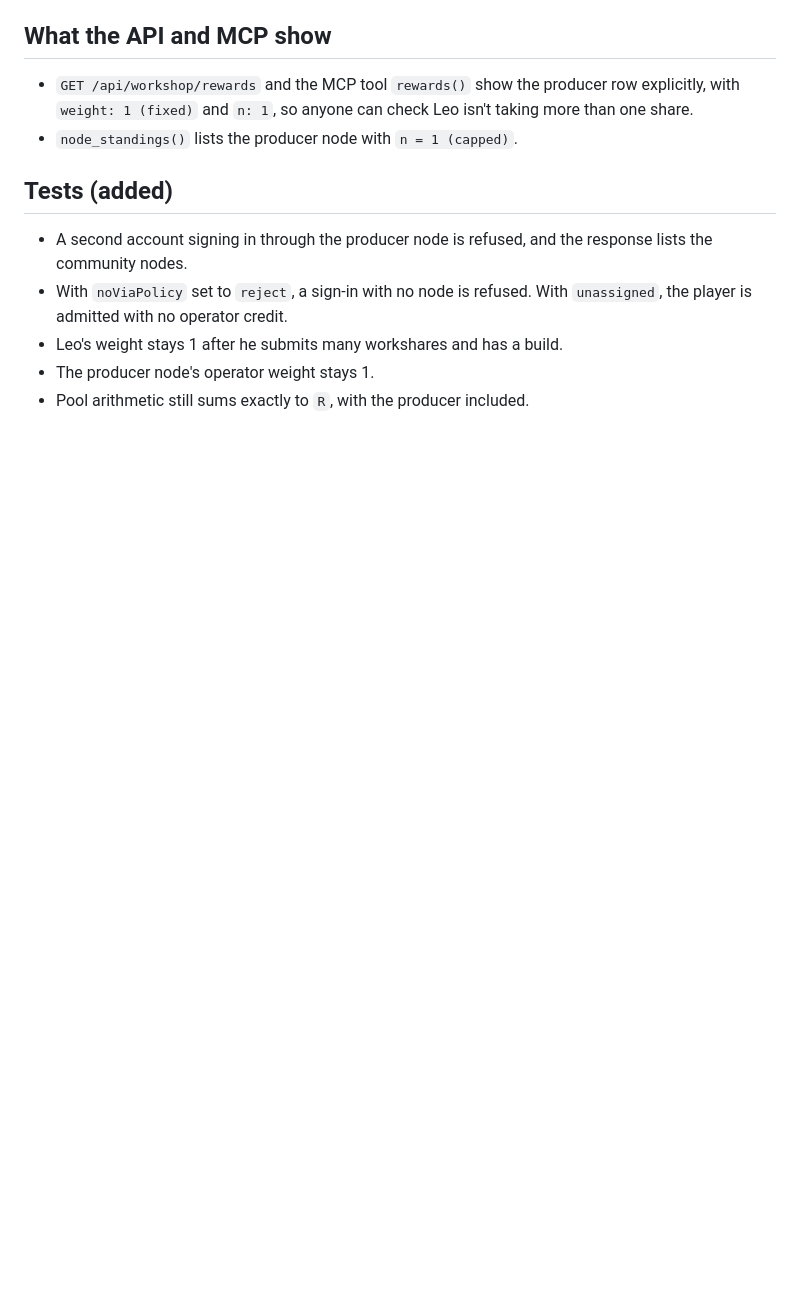
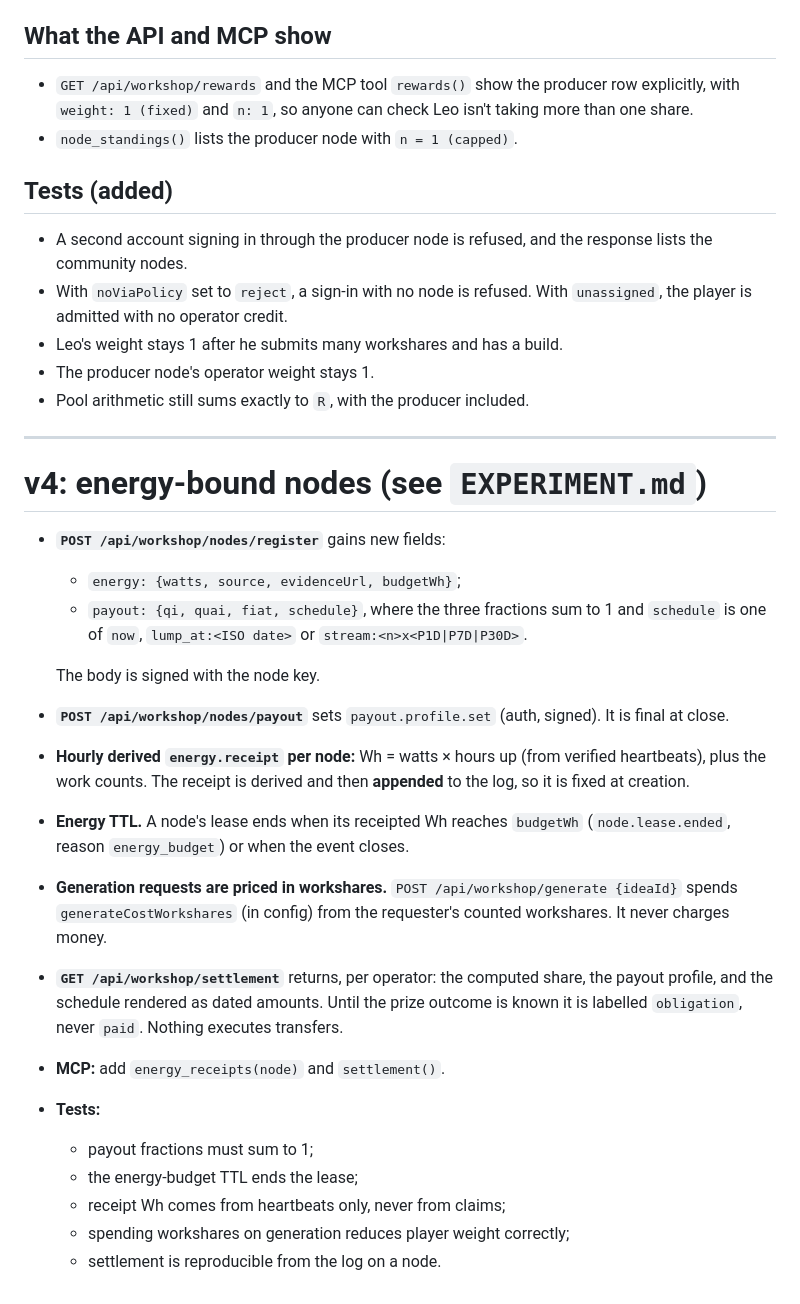
Before and after one commit to leo-guinan/future-radio-writers-room, a Markdown page: demo/workshop/SPEC.md, the part around the change. Rendered like a GitHub page; blank space fills up the shorter version.

```diff
--- a/demo/workshop/SPEC.md
+++ b/demo/workshop/SPEC.md
@@ -273,3 +273,33 @@ weight is fixed. Every other share of the player pool is earned by engagement.
 - Leo's weight stays 1 after he submits many workshares and has a build.
 - The producer node's operator weight stays 1.
 - Pool arithmetic still sums exactly to `R`, with the producer included.
+
+---
+
+# v4: energy-bound nodes (see `EXPERIMENT.md`)
+
+- **`POST /api/workshop/nodes/register`** gains new fields:
+  - `energy: {watts, source, evidenceUrl, budgetWh}`;
+  - `payout: {qi, quai, fiat, schedule}`, where the three fractions sum to 1 and `schedule` is one
+    of `now`, `lump_at:<ISO date>` or `stream:<n>x<P1D|P7D|P30D>`.
+
+  The body is signed with the node key.
+- **`POST /api/workshop/nodes/payout`** sets `payout.profile.set` (auth, signed). It is final at close.
+- **Hourly derived `energy.receipt` per node:** Wh = watts × hours up (from verified heartbeats),
+  plus the work counts. The receipt is derived and then **appended** to the log, so it is fixed at
+  creation.
+- **Energy TTL.** A node's lease ends when its receipted Wh reaches `budgetWh` (`node.lease.ended`,
+  reason `energy_budget`) or when the event closes.
+- **Generation requests are priced in workshares.** `POST /api/workshop/generate {ideaId}` spends
+  `generateCostWorkshares` (in config) from the requester's counted workshares. It never charges
+  money.
+- **`GET /api/workshop/settlement`** returns, per operator: the computed share, the payout profile,
+  and the schedule rendered as dated amounts. Until the prize outcome is known it is labelled
+  `obligation`, never `paid`. Nothing executes transfers.
+- **MCP:** add `energy_receipts(node)` and `settlement()`.
+- **Tests:**
+  - payout fractions must sum to 1;
+  - the energy-budget TTL ends the lease;
+  - receipt Wh comes from heartbeats only, never from claims;
+  - spending workshares on generation reduces player weight correctly;
+  - settlement is reproducible from the log on a node.
```
Also changed, not shown: demo/workshop/EXPERIMENT.md (added, +67 -0 lines), demo/workshop/RECRUIT.md (added, +18 -0 lines).
